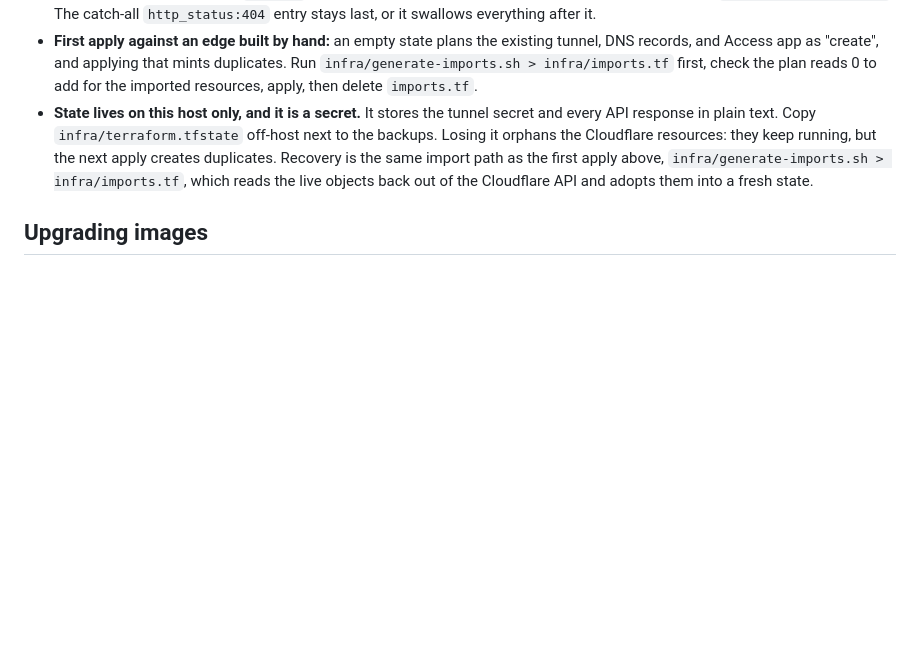
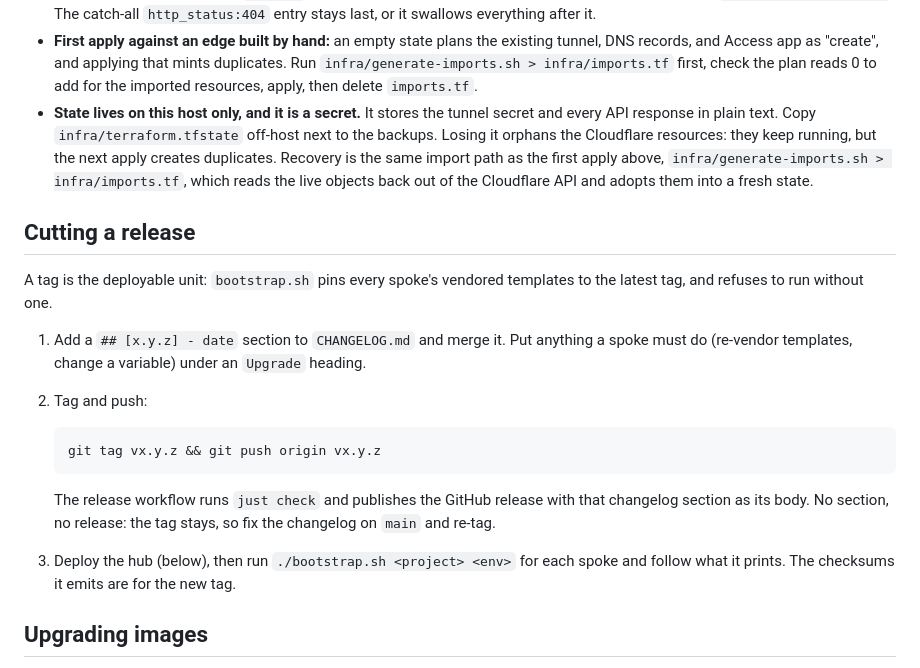
Before and after one commit to CMLPlatform/monitoring, a Markdown page: docs/RUNBOOK.md, the part around the change. Drawn GitHub-style; blank space fills up the shorter version.

````diff
--- a/docs/RUNBOOK.md
+++ b/docs/RUNBOOK.md
@@ -196,6 +196,27 @@ cd infra && tofu apply
   `infra/generate-imports.sh > infra/imports.tf`, which reads the live objects
   back out of the Cloudflare API and adopts them into a fresh state.
 
+## Cutting a release
+
+A tag is the deployable unit: `bootstrap.sh` pins every spoke's vendored
+templates to the latest tag, and refuses to run without one.
+
+1. Add a `## [x.y.z] - date` section to `CHANGELOG.md` and merge it. Put
+   anything a spoke must do (re-vendor templates, change a variable) under
+   an `Upgrade` heading.
+2. Tag and push:
+
+   ```sh
+   git tag vx.y.z && git push origin vx.y.z
+   ```
+
+   The release workflow runs `just check` and publishes the GitHub release
+   with that changelog section as its body. No section, no release: the tag
+   stays, so fix the changelog on `main` and re-tag.
+3. Deploy the hub (below), then run `./bootstrap.sh <project> <env>` for each
+   spoke and follow what it prints. The checksums it emits are for the new
+   tag.
+
 ## Upgrading images
 
 Dependabot opens PRs that bump the pinned versions, and CI runs `just validate`
````
Also changed, not shown: README.md (+6 -5 lines).
